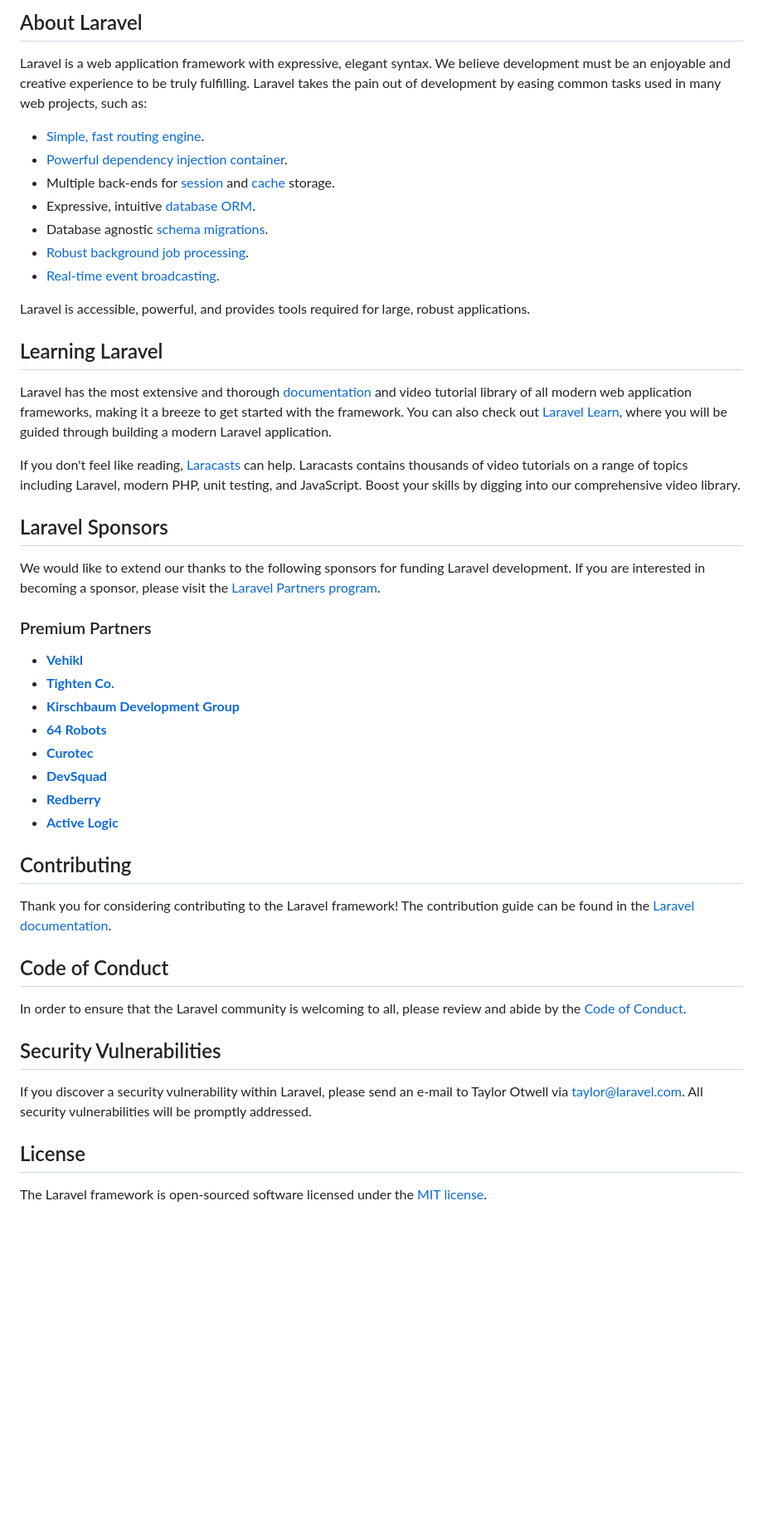
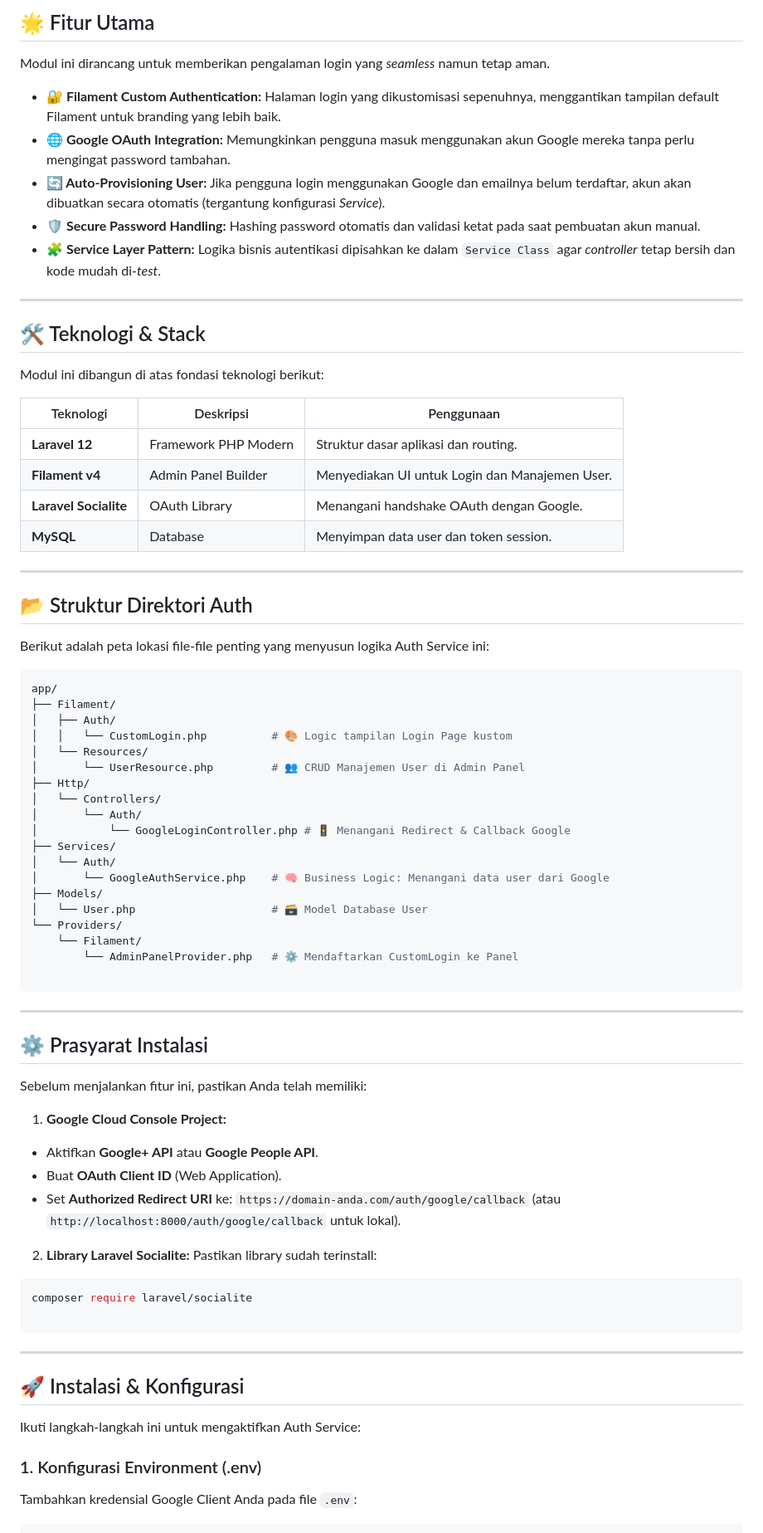
Before and after one commit to SulthanRaghib/integrity-voting-app, a Markdown page: README.md, the part around one of its changes. Shown at 83% size. Rendered like a GitHub page; blank space fills up the shorter version.

Commit message:
Update README.md to enhance Auth Service documentation with features, technology stack, and installation instructions

````diff
--- a/README.md
+++ b/README.md
@@ -11,51 +6,82 @@
 
-## About Laravel
+## 🌟 Fitur Utama
 
-Laravel is a web application framework with expressive, elegant syntax. We believe development must be an enjoyable and creative experience to be truly fulfilling. Laravel takes the pain out of development by easing common tasks used in many web projects, such as:
+Modul ini dirancang untuk memberikan pengalaman login yang _seamless_ namun tetap aman.
 
--   [Simple, fast routing engine](https://laravel.com/docs/routing).
--   [Powerful dependency injection container](https://laravel.com/docs/container).
--   Multiple back-ends for [session](https://laravel.com/docs/session) and [cache](https://laravel.com/docs/cache) storage.
--   Expressive, intuitive [database ORM](https://laravel.com/docs/eloquent).
--   Database agnostic [schema migrations](https://laravel.com/docs/migrations).
--   [Robust background job processing](https://laravel.com/docs/queues).
--   [Real-time event broadcasting](https://laravel.com/docs/broadcasting).
+-   **🔐 Filament Custom Authentication:** Halaman login yang dikustomisasi sepenuhnya, menggantikan tampilan default Filament untuk branding yang lebih baik.
+-   **🌐 Google OAuth Integration:** Memungkinkan pengguna masuk menggunakan akun Google mereka tanpa perlu mengingat password tambahan.
+-   **🔄 Auto-Provisioning User:** Jika pengguna login menggunakan Google dan emailnya belum terdaftar, akun akan dibuatkan secara otomatis (tergantung konfigurasi _Service_).
+-   **🛡️ Secure Password Handling:** Hashing password otomatis dan validasi ketat pada saat pembuatan akun manual.
+-   **🧩 Service Layer Pattern:** Logika bisnis autentikasi dipisahkan ke dalam `Service Class` agar _controller_ tetap bersih dan kode mudah di-_test_.
 
-Laravel is accessible, powerful, and provides tools required for large, robust applications.
+---
 
-## Learning Laravel
+## 🛠️ Teknologi & Stack
 
-Laravel has the most extensive and thorough [documentation](https://laravel.com/docs) and video tutorial library of all modern web application frameworks, making it a breeze to get started with the framework. You can also check out [Laravel Learn](https://laravel.com/learn), where you will be guided through building a modern Laravel application.
+Modul ini dibangun di atas fondasi teknologi berikut:
 
-If you don't feel like reading, [Laracasts](https://laracasts.com) can help. Laracasts contains thousands of video tutorials on a range of topics including Laravel, modern PHP, unit testing, and JavaScript. Boost your skills by digging into our comprehensive video library.
+| Teknologi             | Deskripsi            | Penggunaan                                     |
+| --------------------- | -------------------- | ---------------------------------------------- |
+| **Laravel 12**        | Framework PHP Modern | Struktur dasar aplikasi dan routing.           |
+| **Filament v4**       | Admin Panel Builder  | Menyediakan UI untuk Login dan Manajemen User. |
+| **Laravel Socialite** | OAuth Library        | Menangani handshake OAuth dengan Google.       |
+| **MySQL**             | Database             | Menyimpan data user dan token session.         |
 
-## Laravel Sponsors
+---
 
-We would like to extend our thanks to the following sponsors for funding Laravel development. If you are interested in becoming a sponsor, please visit the [Laravel Partners program](https://partners.laravel.com).
+## 📂 Struktur Direktori Auth
 
-### Premium Partners
+Berikut adalah peta lokasi file-file penting yang menyusun logika Auth Service ini:
 
--   **[Vehikl](https://vehikl.com)**
--   **[Tighten Co.](https://tighten.co)**
--   **[Kirschbaum Development Group](https://kirschbaumdevelopment.com)**
--   **[64 Robots](https://64robots.com)**
--   **[Curotec](https://www.curotec.com/services/technologies/laravel)**
--   **[DevSquad](https://devsquad.com/hire-laravel-developers)**
--   **[Redberry](https://redberry.international/laravel-development)**
--   **[Active Logic](https://activelogic.com)**
+```bash
+app/
+├── Filament/
+│   ├── Auth/
+│   │   └── CustomLogin.php          # 🎨 Logic tampilan Login Page kustom
+│   └── Resources/
+│       └── UserResource.php         # 👥 CRUD Manajemen User di Admin Panel
+├── Http/
+│   └── Controllers/
+│       └── Auth/
+│           └── GoogleLoginController.php # 🚦 Menangani Redirect & Callback Google
+├── Services/
+│   └── Auth/
+│       └── GoogleAuthService.php    # 🧠 Business Logic: Menangani data user dari Google
+├── Models/
+│   └── User.php                     # 🗃️ Model Database User
+└── Providers/
+    └── Filament/
+        └── AdminPanelProvider.php   # ⚙️ Mendaftarkan CustomLogin ke Panel
 
-## Contributing
+```
 
-Thank you for considering contributing to the Laravel framework! The contribution guide can be found in the [Laravel documentation](https://laravel.com/docs/contributions).
+---
 
-## Code of Conduct
+## ⚙️ Prasyarat Instalasi
 
-In order to ensure that the Laravel community is welcoming to all, please review and abide by the [Code of Conduct](https://laravel.com/docs/contributions#code-of-conduct).
+Sebelum menjalankan fitur ini, pastikan Anda telah memiliki:
 
-## Security Vulnerabilities
+1. **Google Cloud Console Project:**
 
-If you discover a security vulnerability within Laravel, please send an e-mail to Taylor Otwell via [taylor@laravel.com](mailto:taylor@laravel.com). All security vulnerabilities will be promptly addressed.
+-   Aktifkan **Google+ API** atau **Google People API**.
+-   Buat **OAuth Client ID** (Web Application).
+-   Set **Authorized Redirect URI** ke: `https://domain-anda.com/auth/google/callback` (atau `http://localhost:8000/auth/google/callback` untuk lokal).
 
-## License
+2. **Library Laravel Socialite:**
+   Pastikan library sudah terinstall:
 
-The Laravel framework is open-sourced software licensed under the [MIT license](https://opensource.org/licenses/MIT).
+```bash
+composer require laravel/socialite
+
+```
+
+---
+
+## 🚀 Instalasi & Konfigurasi
+
+Ikuti langkah-langkah ini untuk mengaktifkan Auth Service:
+
+### 1. Konfigurasi Environment (.env)
+
+Tambahkan kredensial Google Client Anda pada file `.env`:
+
````
Also changed, not shown: other parts of README.md (+116 -8 lines).
